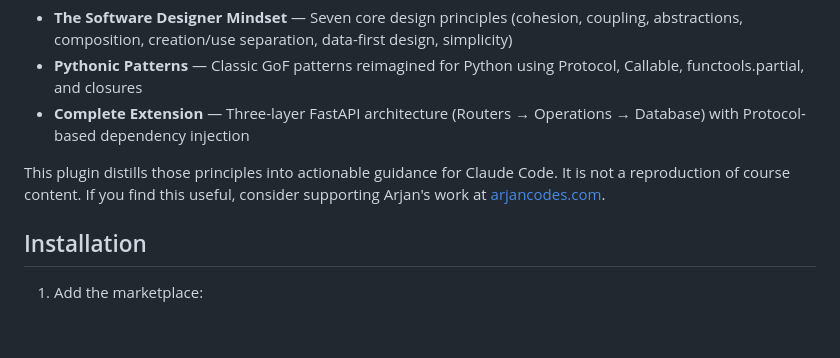
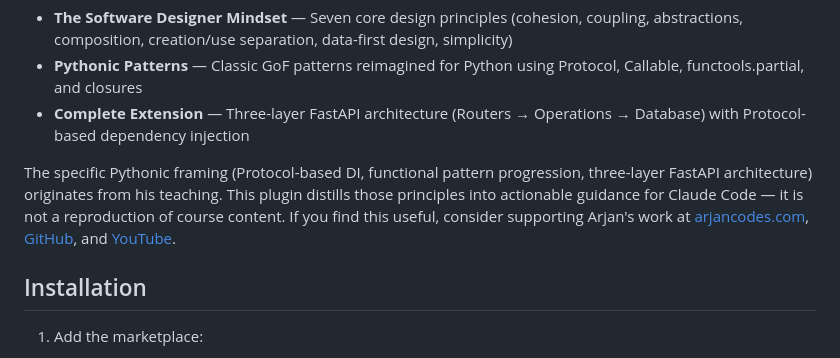
Before and after one commit to MKToronto/python-clean-architecture, a Markdown page: README.md, the part around the change. Drawn GitHub-style; blank space fills up the shorter version.

```diff
--- a/README.md
+++ b/README.md
@@ -10,7 +10,7 @@ The principles, patterns, and architectural approach in this plugin are inspired
 - **Pythonic Patterns** — Classic GoF patterns reimagined for Python using Protocol, Callable, functools.partial, and closures
 - **Complete Extension** — Three-layer FastAPI architecture (Routers → Operations → Database) with Protocol-based dependency injection
 
-This plugin distills those principles into actionable guidance for Claude Code. It is not a reproduction of course content. If you find this useful, consider supporting Arjan's work at [arjancodes.com](https://www.arjancodes.com/).
+The specific Pythonic framing (Protocol-based DI, functional pattern progression, three-layer FastAPI architecture) originates from his teaching. This plugin distills those principles into actionable guidance for Claude Code — it is not a reproduction of course content. If you find this useful, consider supporting Arjan's work at [arjancodes.com](https://www.arjancodes.com/), [GitHub](https://github.com/arjancodes), and [YouTube](https://www.youtube.com/arjancodes).
 
 ## Installation
 
```
Also changed, not shown: skills/clean-architecture/SKILL.md (+1 -1 lines).
